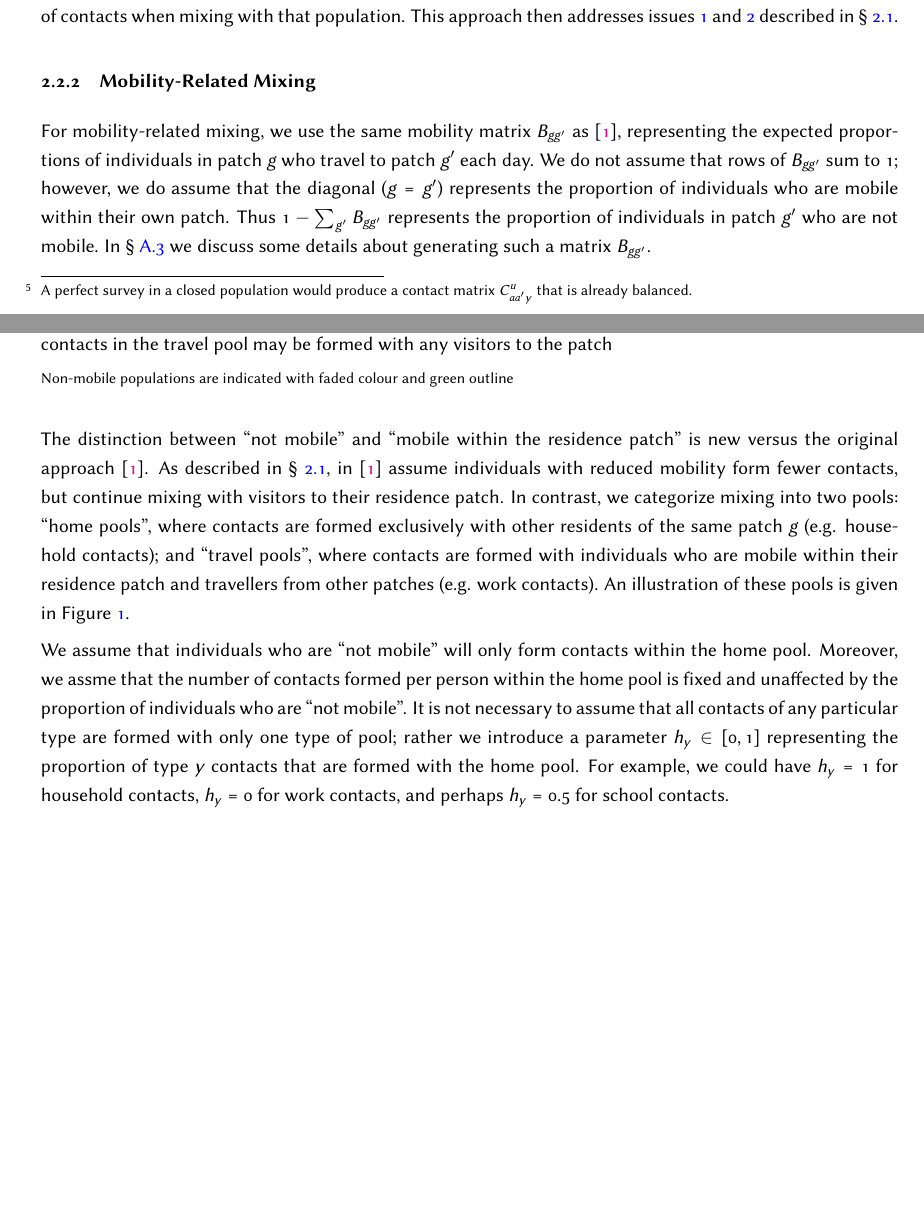
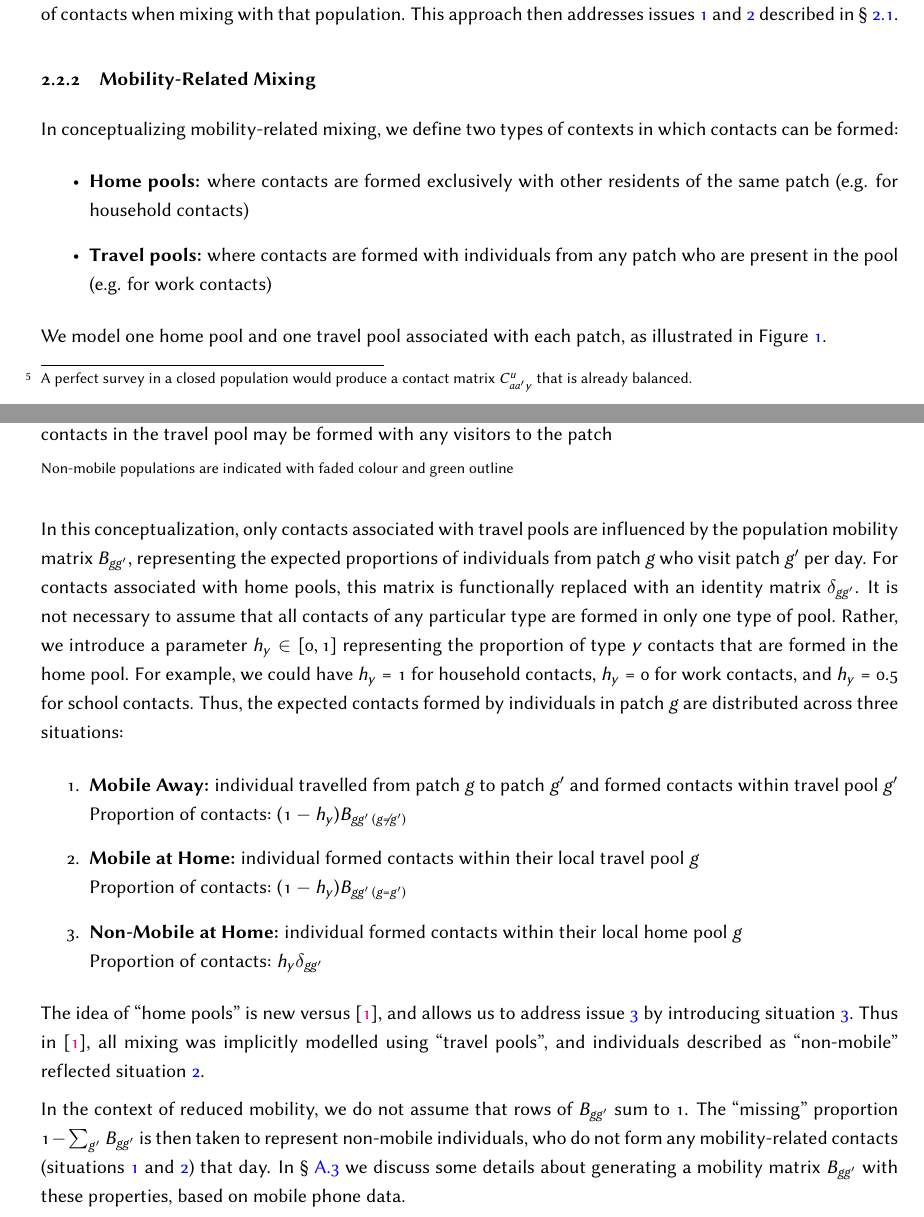
Before and after one commit to mishra-lab/age-patch-mobility-mixing, a LaTeX document (docs/papers/methodsx/main.tex, which reads docs/papers/methodsx/method.tex): two parts of pages 6 and 7 of 28 before the commit and two parts of pages 6 and 7 of 29 after it, joined at a grey line, cut so that both start at the same text, the shorter picture padded with empty space. Compiled offline with pdfLaTeX.

Commit message:
mixing: doc: methodsx paper address MH comments on method

```diff
--- a/docs/papers/methodsx/method.tex
+++ b/docs/papers/methodsx/method.tex
@@ -224,35 +224,20 @@ This approach then addresses issues \ref{issue:balance}~and~\ref{issue:age-mix}
 described in \S~\ref{meth.orig}.
 % --------------------------------------------------------------------------------------------------
 \subsubsection{Mobility-Related Mixing}\label{meth.prop.mix.mob}
-For mobility-related mixing, we use the same mobility matrix $B_{gg'}$ as \cite{Arenas2020},
-representing the expected proportions of individuals in patch $g$ who travel to patch $g'$ each day.
-We do not assume that rows of $B_{gg'}$ sum to~1;
-however, we do assume that the diagonal ($g=g'$) represents
-the proportion of individuals who are mobile within their own patch.
 % MH: Found the concept of home vs. traveling pools and mobile vs. not mobile individuals confusing upon first read.
 % Have made some suggestions to improve clarity.
-Thus $1 - \sum_{g'} B_{gg'}$ represents
-the proportion of individuals in patch $g'$ who are not mobile.
-% MH: Unclear if this is not mobile (as described below), or not mobile outside of home residence patch.
-In \S~\ref{app.mob} we discuss some details about generating such a matrix $B_{gg'}$.
-% MH: Would save this comment until the end of the section on mobility-related mixing
-\par
-The distinction between ``not mobile'' and ``mobile within the residence patch''
-is new versus the original approach \cite{Arenas2020}.
-% MH: Awkward .... Would recommend as follows:
-% "In contrast to [1], we distinguish individuals who are "not mobile" from
-% individuals who are mobile within their home residence patch"
-As described in \S~\ref{meth.orig}, in \cite{Arenas2020} assume
-individuals with reduced mobility form fewer contacts,
-but continue mixing with visitors to their residence patch.
-In contrast, we categorize mixing into two pools:
-``home pools'', where contacts are formed exclusively with
-other residents of the same patch $g$ (e.g. household contacts); and
-``travel pools'', where contacts are formed with
-% MH: redundant
-individuals who are mobile within their residence patch
-and travellers from other patches (e.g. work contacts).
-An illustration of these pools is given in Figure~\ref{fig:pools}.
+% JK: Thanks! As you can see, I did a bit of an overhaul using more definitions.
+% Hopefully it's better now?
+In conceptualizing mobility-related mixing,
+we define two types of contexts in which contacts can be formed:
+\begin{itemize}
+  \item \textbf{Home pools:} where contacts are formed exclusively with
+  other residents of the same patch (e.g. for household contacts)
+  \item \textbf{Travel pools:} where contacts are formed with
+  individuals from any patch who are present in the pool (e.g. for work contacts)
+\end{itemize}
+We model one home pool and one travel pool associated with each patch,
+as illustrated in Figure~\ref{fig:pools}.
 \begin{figure}
   \centering
   \includegraphics[width=.6\linewidth]{pools-half-home}
@@ -264,15 +249,41 @@ An illustration of these pools is given in Figure~\ref{fig:pools}.
   \floatfoot{Non-mobile populations are indicated with faded colour and green outline}
 \end{figure}
 \par
-We assume that individuals who are ``not mobile'' will only form contacts within the home pool.
-Moreover, we assme that the number of contacts formed per person within the home pool is fixed and unaffected by
-the proportion of individuals who are ``not mobile''.
+In this conceptualization, only contacts associated with travel pools are influenced by
+the population mobility matrix $B_{gg'}$,
+representing the expected proportions of individuals from patch $g$ who visit patch $g'$ per day.
+For contacts associated with home pools, this matrix is functionally replaced with
+an identity matrix $\delta_{gg'}$.
 It is not necessary to assume that
-all contacts of any particular type are formed with only one type of pool;
-rather we introduce a parameter $h_y \in [0,1]$ representing
-the proportion of type $y$ contacts that are formed with the home pool.
+all contacts of any particular type are formed in only one type of pool.
+Rather, we introduce a parameter $h_y \in [0,1]$ representing
+the proportion of type $y$ contacts that are formed in the home pool.
 For example, we could have
-$h_y = 1$ for household contacts, $h_y = 0$ for work contacts, and perhaps $h_y = 0.5$ for school contacts.
-% MH: I would add statement on appendix A.3 here.
+$h_y = 1$ for household contacts, $h_y = 0$ for work contacts, and $h_y = 0.5$ for school contacts.
+Thus, the expected contacts formed by individuals in patch $g$ are distributed across three situations:
+\begin{enumerate}
+  \item \textbf{Mobile Away:}\label{situ:mob-away}
+  individual travelled from patch $g$ to patch $g'$ and formed contacts within travel pool $g'$\\
+  Proportion of contacts: $(1-h_y) B_{gg' \, (g \ne g')}$
+  \item \textbf{Mobile at Home:}\label{situ:mob-at-home}
+  individual formed contacts within their local travel pool $g$\\
+  Proportion of contacts: $(1-h_y) B_{gg' \, (g = g')}$
+  \item \textbf{Non-Mobile at Home:}\label{situ:non-mob}
+  individual formed contacts within their local home pool $g$\\
+  Proportion of contacts: $h_y \delta_{gg'}$
+\end{enumerate}
+The idea of ``home pools'' is new versus \cite{Arenas2020},
+and allows us to address issue~\ref{issue:mobility}
+by introducing situation~\ref{situ:non-mob}.
+Thus in \cite{Arenas2020}, all mixing was implicitly modelled using ``travel pools'',
+and individuals described as ``non-mobile'' reflected situation~\ref{situ:mob-at-home}.
 \par
-To calculate $C_{gag'a'y}$ using these assumptions, we begin by considering the travel pool in patch $g^*$.
+In the context of reduced mobility, we do not assume that rows of $B_{gg'}$ sum to~1.
+The ``missing'' proportion $1 - \sum_{g'} B_{gg'}$ is then taken to represent
+non-mobile individuals, who do not form any mobility-related contacts
+(situations \ref{situ:mob-away}~and~\ref{situ:mob-at-home}) that day.
+In \S~\ref{app.mob} we discuss some details about
+generating a mobility matrix $B_{gg'}$ with these properties, based on mobile phone data.
+% MH: Would save this comment until the end of the section on mobility-related mixing
+% JK: How is here now?
+\par
```
Also changed, not shown: docs/papers/methodsx/method.tex (82 more changed lines).
